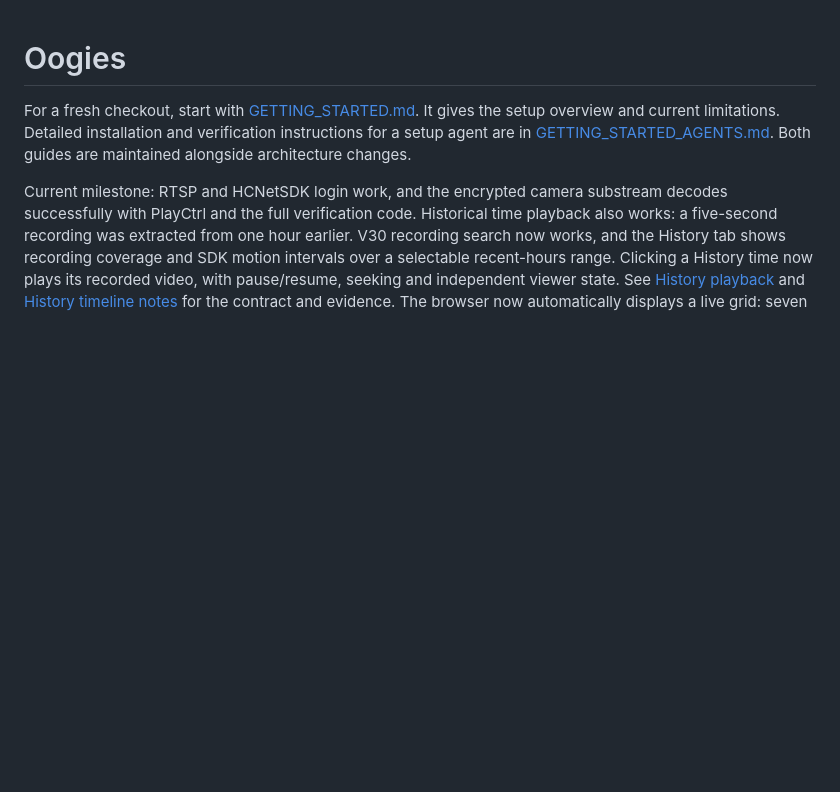
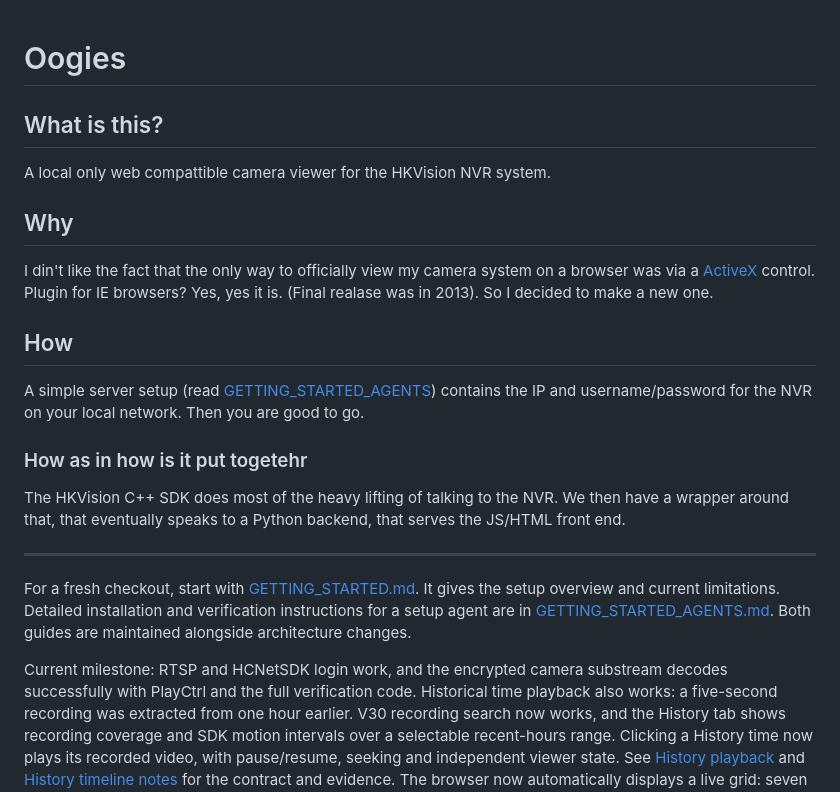
Before and after one commit to Diederikjh/oogies, a Markdown page: README.md, the part around the change. Drawn GitHub-style; blank space fills up the shorter version.

```diff
--- a/README.md
+++ b/README.md
@@ -1,4 +1,23 @@
 # Oogies
+
+## What is this?
+
+A local only web compattible camera viewer for the HKVision NVR system.
+
+## Why
+
+I din't like the fact that the only way to officially view my camera system on a browser was via a [ActiveX](https://en.wikipedia.org/wiki/ActiveX) control.  Plugin for IE browsers? Yes, yes it is. (Final realase was in 2013).  So I decided to make a new one.
+
+## How
+
+A simple server setup (read [GETTING_STARTED_AGENTS](GETTING_STARTED_AGENTS.md)) contains the IP and username/password for the NVR on your local network. Then you are good to go.
+
+### How as in how is it put togetehr
+
+The HKVision C++ SDK does most of the heavy lifting of talking to the NVR.  We then have a wrapper around that, that eventually speaks to a Python backend, that serves the JS/HTML front end.
+
+_______________________
+
 
 For a fresh checkout, start with [GETTING_STARTED.md](GETTING_STARTED.md).
 It gives the setup overview and current limitations. Detailed installation and
```
